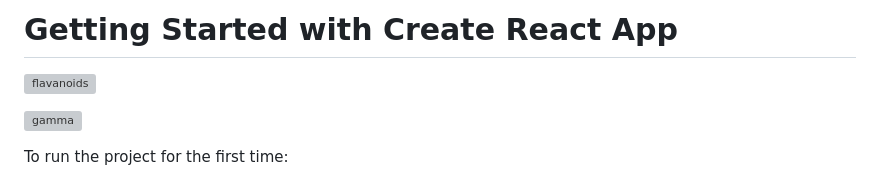
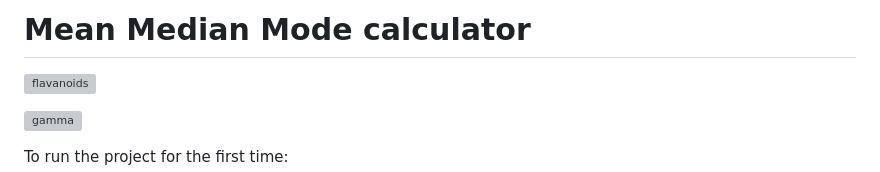
Before and after one commit to mj1999/manufac-screen, a Markdown page: README.md, the part around the change. GitHub-like rendering; grey boxes are pictures that could not be loaded.

```diff
--- a/README.md
+++ b/README.md
@@ -1,4 +1,4 @@
-# Getting Started with Create React App
+# Mean Median Mode calculator
 ![flavanoids](https://github.com/mj1999/manufac-screen/assets/6629383/88cdb9b3-3ec8-4ba5-bca2-95a0c69aaeef)
 
 ![gamma](https://github.com/mj1999/manufac-screen/assets/6629383/5c9b6cdf-be85-427c-8472-8ad7d11ef7bb)
```
